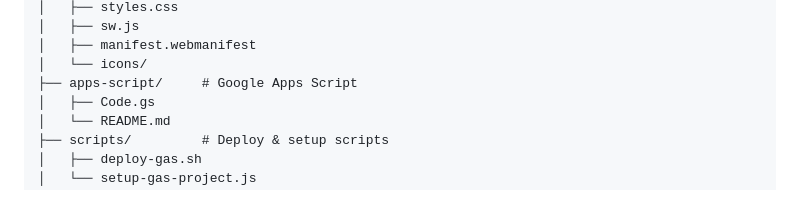
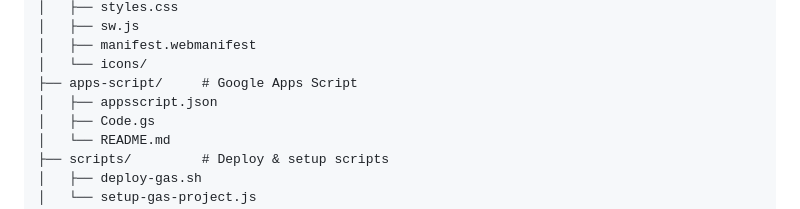
Before and after one commit to ig-freetech/vcuae, a Markdown page: README.md, the part around the change. GitHub-like rendering.

Commit message:
docs: add appsscript.json to directory structure in README

```diff
--- a/README.md
+++ b/README.md
@@ -73,6 +73,7 @@ demo/
 │   ├── manifest.webmanifest
 │   └── icons/
 ├── apps-script/     # Google Apps Script
+│   ├── appsscript.json
 │   ├── Code.gs
 │   └── README.md
 ├── scripts/         # Deploy & setup scripts
```
